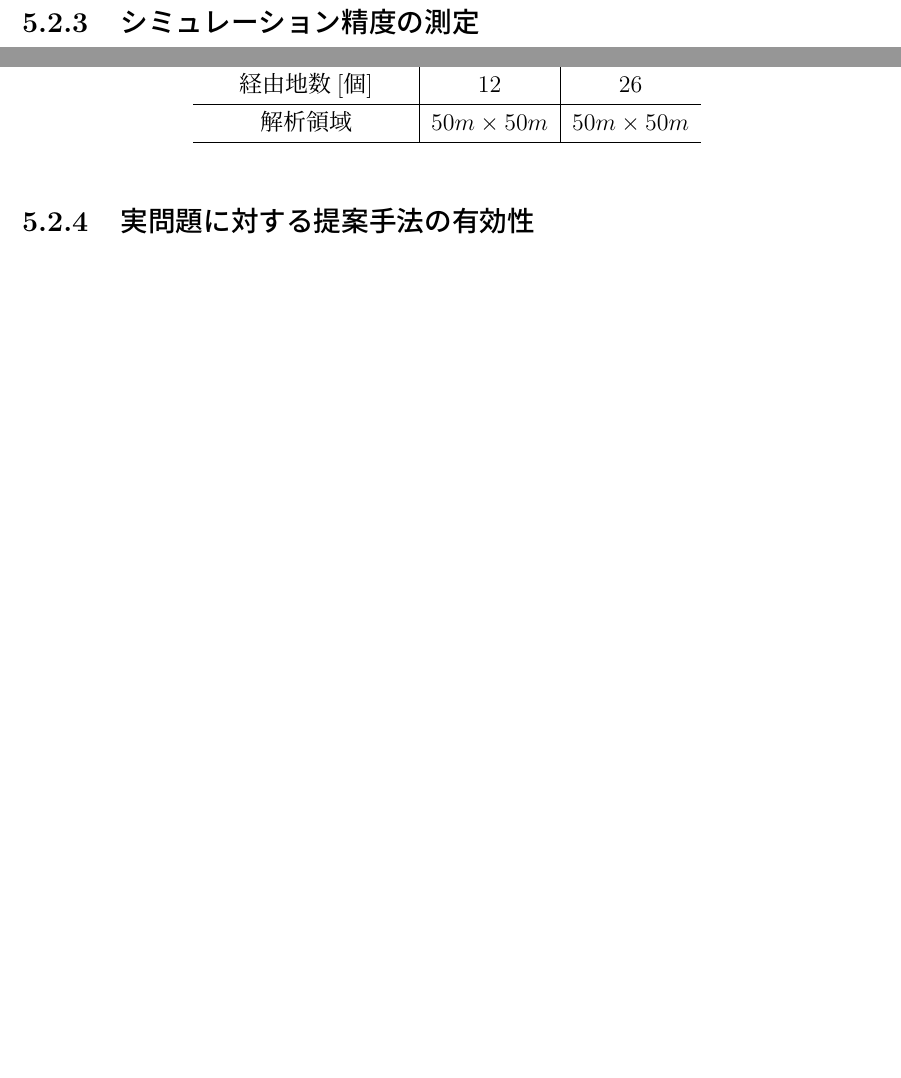
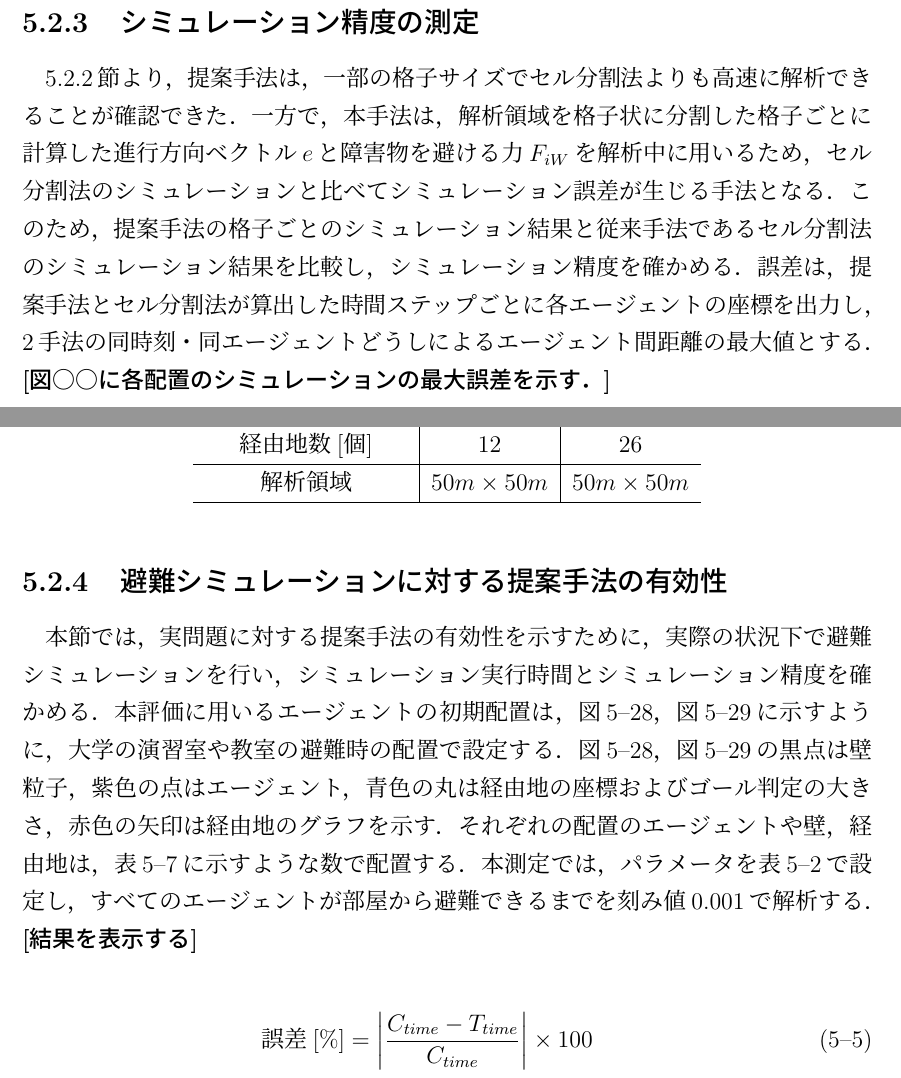
Before and after one commit to payao8810/shuron, a LaTeX document (main.tex, which reads 5_method.tex): two parts of pages 62 and 63 of 80, joined at a grey line, cut so that both start at the same text, the shorter picture padded with empty space. The pictures show the PDF file main.pdf that the author committed with the source.

Commit message:
add result of chapter 5

```diff
--- a/5_method.tex
+++ b/5_method.tex
@@ -509,3 +510,7 @@ SFMの運動方程式を計算する．
 応じて変わることが考えられる．
 \textbf{[壁粒子数を変えた時のシミュレーション実行時間と高速化率
 について述べる！！！]}
+
+\figref{fig:result_2bai_jikan}，\figref{fig:result_3bai_jikan}，
+\figref{fig:5_kousokuka_atusa}より，
+提案手法のセル分割法に対する高速化率は，
@@ -585,11 +599,40 @@ SFMの運動方程式を計算する．
 
 \clearpage
 \subsection{シミュレーション精度の測定}
+\ref{sec:5_calc_jikan}節より，
+提案手法は，一部の格子サイズでセル分割法よりも高速に解析できることが確認できた．
+一方で，本手法は，解析領域を格子状に分割した格子ごとに計算した進行方向ベクトル$e$と
+障害物を避ける力$F_{iW}$を解析中に用いるため，セル分割法のシミュレーションと比べて
+シミュレーション誤差が生じる手法となる．
+このため，提案手法の格子ごとのシミュレーション結果と従来手法であるセル分割法の
+シミュレーション結果を比較し，シミュレーション精度を確かめる．
+誤差は，提案手法とセル分割法が算出した時間ステップごとに各エージェントの座標を
+出力し，2手法の同時刻・同エージェントどうしによるエージェント間距離の最大値とする．
+\textbf{
+[図○○に各配置のシミュレーションの最大誤差を示す．]
+}
 
 
 \clearpage
-\subsection{実問題に対する提案手法の有効性}
+\subsection{避難シミュレーションに対する提案手法の有効性}
+\label{sec:5_real}
+本節では，実問題に対する提案手法の有効性を示すために，実際の状況下で
+避難シミュレーションを行い，シミュレーション実行時間とシミュレーション精度を
+確かめる．
+本評価に用いるエージェントの初期配置は，\figref{fig:kyositu_haichi}，\figref{fig:pc_haichi}に示すように，大学の演習室や教室の避難時の配置で設定する．
+\figref{fig:kyositu_haichi}，\figref{fig:pc_haichi}の黒点は壁粒子，紫色の点はエージェント，青色の丸は経由地の座標およびゴール判定の大きさ，赤色の矢印は経由地のグラフを示す．
+それぞれの配置のエージェントや壁，経由地は，\tabref{tb:haichi_para}に示すような数で配置する．
+本測定では，パラメータを\tabref{tb:result_para}で設定し，すべてのエージェントが
+部屋から避難できるまでを刻み値0.001で解析する．
+\textbf{
+[結果を表示する]
+}
 
+
+\begin{eqnarray}
+\label{eq:gosa_hinan}
+\mbox{誤差$[\%]$} = \left | \frac{C_{time} - T_{time}}{C_{time}} \right | \times 100
+\end{eqnarray}
 
 \begin{figure}[tb]
 	\begin{minipage}[b]{0.5\columnwidth}
```
Also changed, not shown: main.pdf, 5_method.tex (12 more changed lines), 1 other file.
